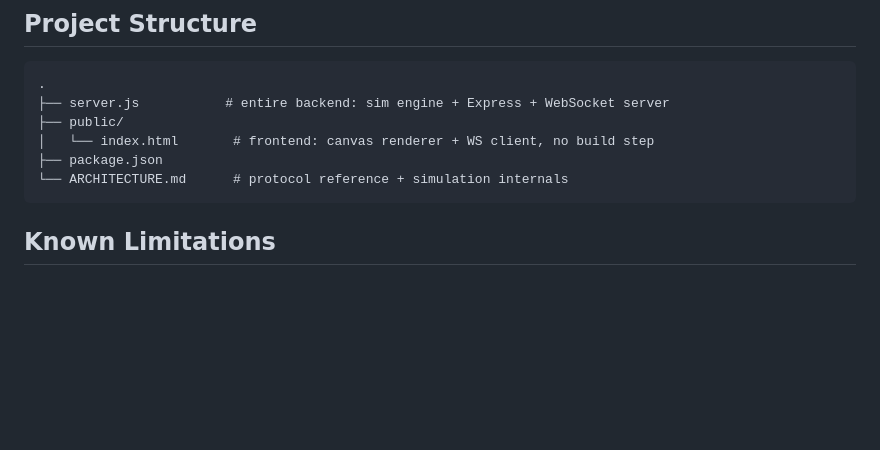
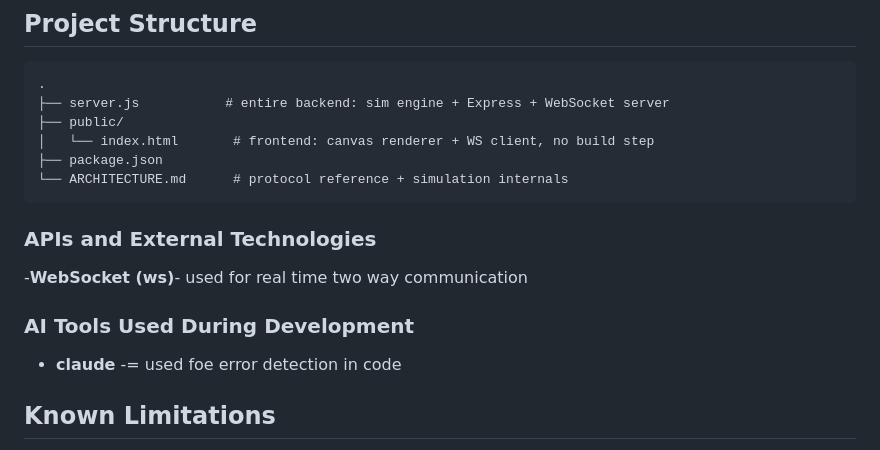
Before and after one commit to 1032250710-source/rural-emergency-network-response, a Markdown page: README.md, the part around the change. Rendered like a GitHub page; blank space fills up the shorter version.

````diff
--- a/README.md
+++ b/README.md
@@ -155,6 +155,10 @@ and simulation internals.
 ├── package.json
 └── ARCHITECTURE.md      # protocol reference + simulation internals
 ```
+### APIs and External Technologies
+-**WebSocket (ws)**- used for  real time two way communication
+### AI Tools Used During Development
+- **claude** -= used foe error detection in code
 
 ## Known Limitations
 
````
